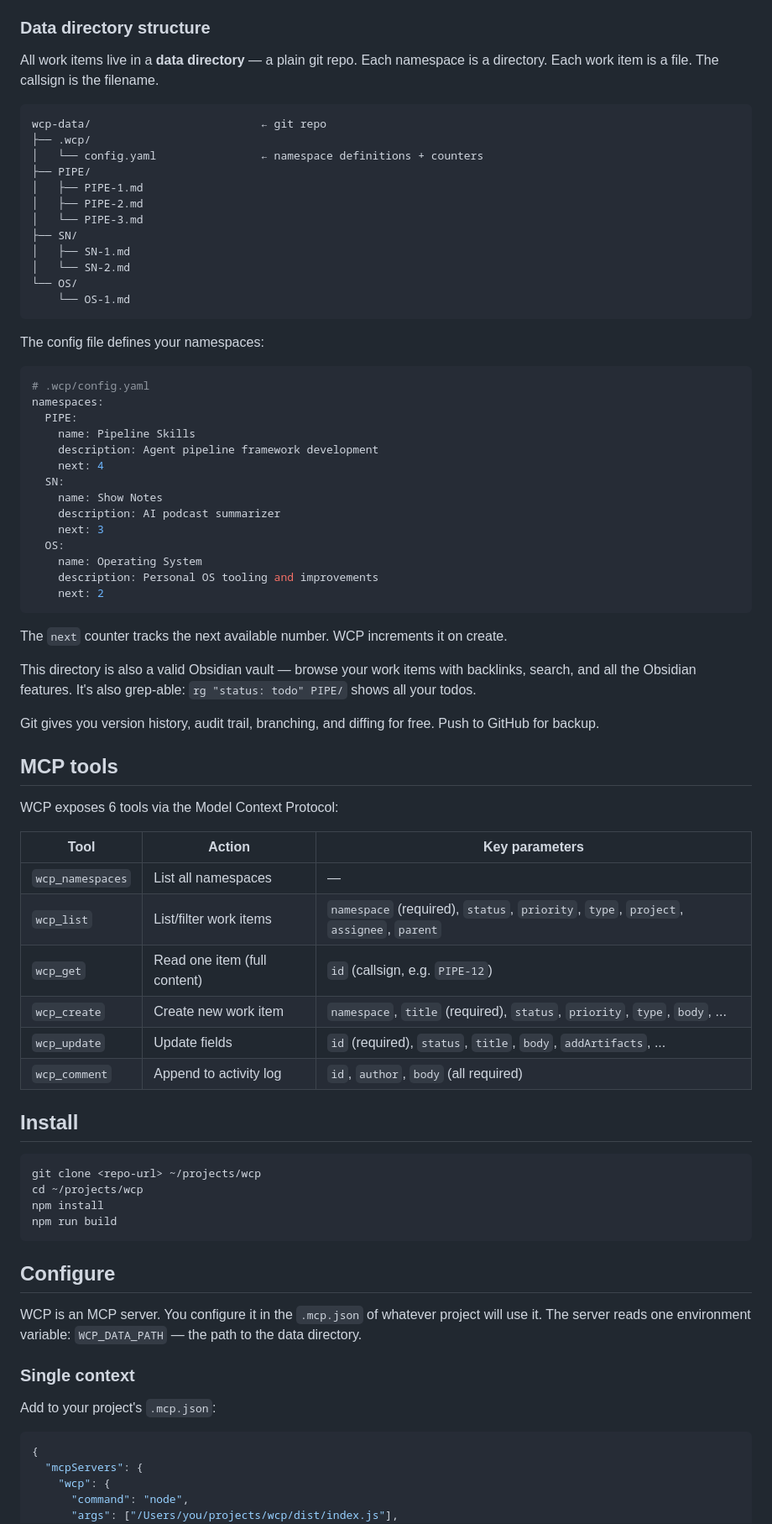
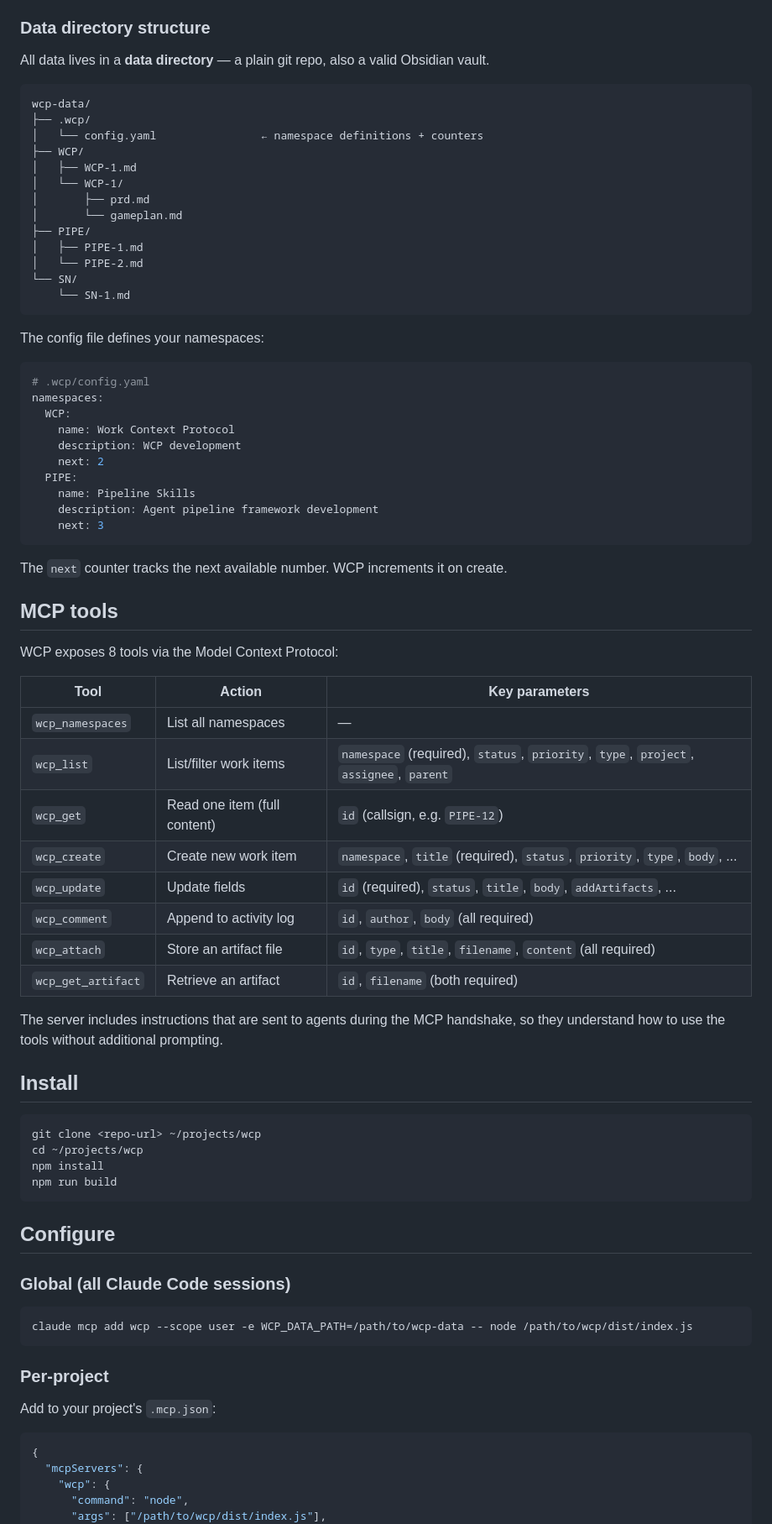
Before and after one commit to dpaola2/work-context-protocol, a Markdown page: README.md, the part around one of its changes. Shown at 84% size. Rendered like a GitHub page.

````diff
--- a/README.md
+++ b/README.md
@@ -86,21 +78,22 @@ The frontmatter is structured data. The body is whatever you want. The activity
 
 ### Data directory structure
 
-All work items live in a **data directory** — a plain git repo. Each namespace is a directory. Each work item is a file. The callsign is the filename.
+All data lives in a **data directory** — a plain git repo, also a valid Obsidian vault.
 
 ```
-wcp-data/                          ← git repo
+wcp-data/
 ├── .wcp/
 │   └── config.yaml                ← namespace definitions + counters
+├── WCP/
+│   ├── WCP-1.md
+│   └── WCP-1/
+│       ├── prd.md
+│       └── gameplan.md
 ├── PIPE/
 │   ├── PIPE-1.md
-│   ├── PIPE-2.md
-│   └── PIPE-3.md
-├── SN/
-│   ├── SN-1.md
-│   └── SN-2.md
-└── OS/
-    └── OS-1.md
+│   └── PIPE-2.md
+└── SN/
+    └── SN-1.md
 ```
 
 The config file defines your namespaces:
@@ -108,29 +101,21 @@ The config file defines your namespaces:
 ```yaml
 # .wcp/config.yaml
 namespaces:
+  WCP:
+    name: Work Context Protocol
+    description: WCP development
+    next: 2
   PIPE:
     name: Pipeline Skills
     description: Agent pipeline framework development
-    next: 4
-  SN:
-    name: Show Notes
-    description: AI podcast summarizer
     next: 3
-  OS:
-    name: Operating System
-    description: Personal OS tooling and improvements
-    next: 2
 ```
 
 The `next` counter tracks the next available number. WCP increments it on create.
 
-This directory is also a valid Obsidian vault — browse your work items with backlinks, search, and all the Obsidian features. It's also grep-able: `rg "status: todo" PIPE/` shows all your todos.
-
-Git gives you version history, audit trail, branching, and diffing for free. Push to GitHub for backup.
-
 ## MCP tools
 
-WCP exposes 6 tools via the Model Context Protocol:
+WCP exposes 8 tools via the Model Context Protocol:
 
 | Tool | Action | Key parameters |
 |------|--------|---------------|
@@ -140,6 +125,10 @@ WCP exposes 6 tools via the Model Context Protocol:
 | `wcp_create` | Create new work item | `namespace`, `title` (required), `status`, `priority`, `type`, `body`, ... |
 | `wcp_update` | Update fields | `id` (required), `status`, `title`, `body`, `addArtifacts`, ... |
 | `wcp_comment` | Append to activity log | `id`, `author`, `body` (all required) |
+| `wcp_attach` | Store an artifact file | `id`, `type`, `title`, `filename`, `content` (all required) |
+| `wcp_get_artifact` | Retrieve an artifact | `id`, `filename` (both required) |
+
+The server includes instructions that are sent to agents during the MCP handshake, so they understand how to use the tools without additional prompting.
 
 ## Install
 
@@ -152,9 +141,13 @@ npm run build
 
 ## Configure
 
-WCP is an MCP server. You configure it in the `.mcp.json` of whatever project will use it. The server reads one environment variable: `WCP_DATA_PATH` — the path to the data directory.
+### Global (all Claude Code sessions)
 
-### Single context
+```bash
+claude mcp add wcp --scope user -e WCP_DATA_PATH=/path/to/wcp-data -- node /path/to/wcp/dist/index.js
+```
+
+### Per-project
 
 Add to your project's `.mcp.json`:
 
@@ -163,5 +156,5 @@ Add to your project's `.mcp.json`:
   "mcpServers": {
     "wcp": {
       "command": "node",
-      "args": ["/Users/you/projects/wcp/dist/index.js"],
+      "args": ["/path/to/wcp/dist/index.js"],
       "env": {
````
Also changed, not shown: other parts of README.md (+46 -72 lines).
